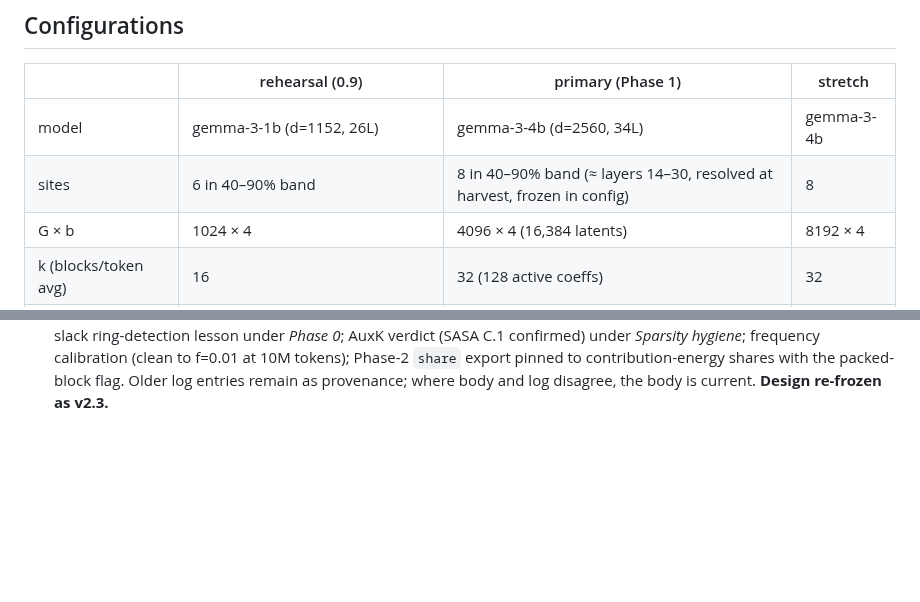
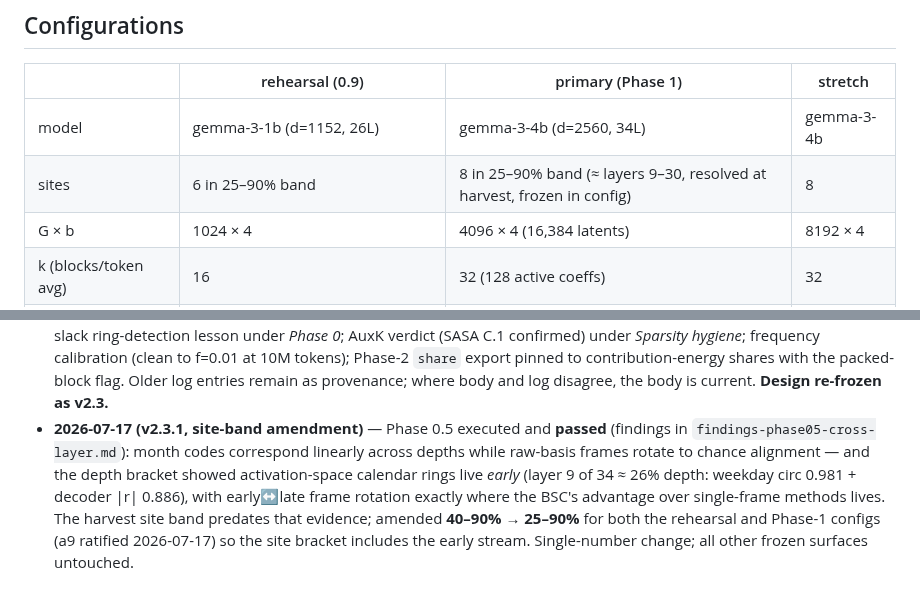
Before and after one commit to a9lim/block-crosscoder-experiment, a Markdown page: docs/design.md, 2 parts joined by grey strips. Drawn GitHub-style; blank space fills up the shorter version.

Commit message:
Design v2.3.1: site band 25-90% (both configs) per Phase-0.5 early-ring finding
a9-ratified amendment: the 40-90% band predates the depth-bracket
evidence that calendar rings live early (l9 = 26% depth, rings in both
spaces) and that early<->late frame rotation is where the BSC's
advantage lives. Decision log entry appended; single frozen-surface
change.

Co-Authored-By: Claude Fable 5 <noreply@anthropic.com>
Claude-Session: https://claude.ai/code/session_016nng768dVpunTnq1huhR4S

```diff
--- a/docs/design.md
+++ b/docs/design.md
@@ -363,7 +363,7 @@ weekday ring, month ring.
 | | rehearsal (0.9) | primary (Phase 1) | stretch |
 |---|---|---|---|
 | model | gemma-3-1b (d=1152, 26L) | gemma-3-4b (d=2560, 34L) | gemma-3-4b |
-| sites | 6 in 40–90% band | 8 in 40–90% band (≈ layers 14–30, resolved at harvest, frozen in config) | 8 |
+| sites | 6 in 25–90% band | 8 in 25–90% band (≈ layers 9–30, resolved at harvest, frozen in config) | 8 |
 | G × b | 1024 × 4 | 4096 × 4 (16,384 latents) | 8192 × 4 |
 | k (blocks/token avg) | 16 | 32 (128 active coeffs) | 32 |
 | params (untied) | 57M | 671M | 1.34B |
@@ -884,3 +884,15 @@ public (P23, round-3 novelty verdict).
   pinned to contribution-energy shares with the packed-block flag.
   Older log entries remain as provenance; where body and log
   disagree, the body is current. **Design re-frozen as v2.3.**
+- **2026-07-17 (v2.3.1, site-band amendment)** — Phase 0.5 executed
+  and **passed** (findings in
+  `findings-phase05-cross-layer.md`): month codes correspond linearly
+  across depths while raw-basis frames rotate to chance alignment —
+  and the depth bracket showed activation-space calendar rings live
+  *early* (layer 9 of 34 ≈ 26% depth: weekday circ 0.981 + decoder
+  |r| 0.886), with early↔late frame rotation exactly where the BSC's
+  advantage over single-frame methods lives. The harvest site band
+  predates that evidence; amended **40–90% → 25–90%** for both the
+  rehearsal and Phase-1 configs (a9 ratified 2026-07-17) so the site
+  bracket includes the early stream. Single-number change; all other
+  frozen surfaces untouched.
```
Also changed, not shown: AGENTS.md (+1 -1 lines).
